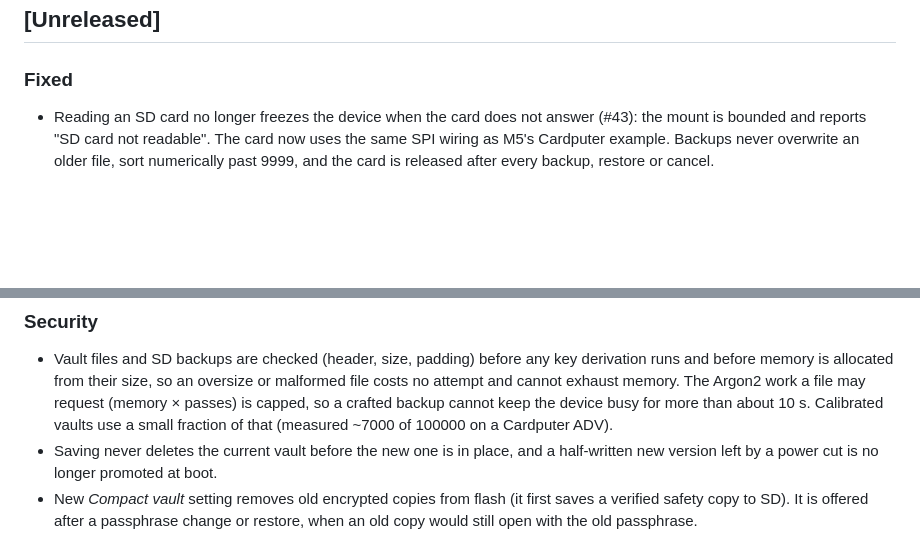
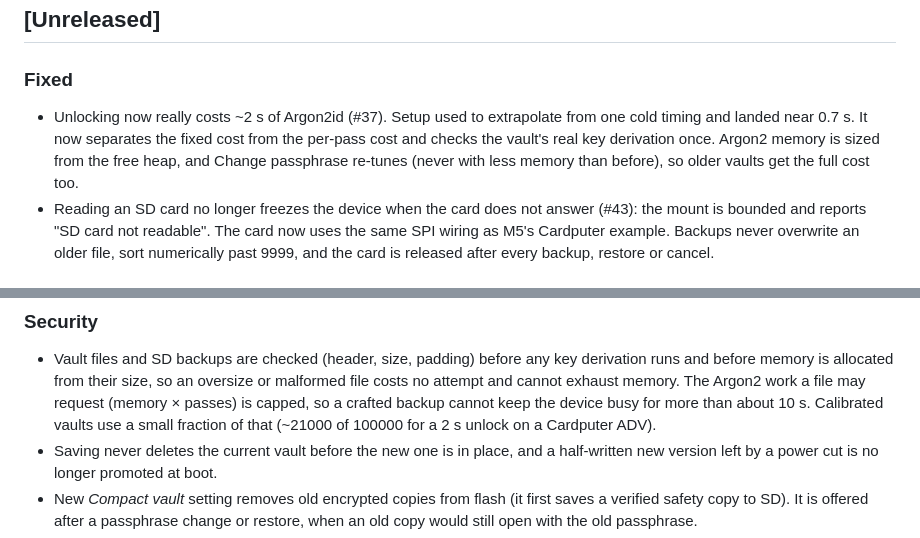
Before and after one commit to Besermenji/cardvault, a Markdown page: CHANGELOG.md, 2 parts joined by grey strips. Rendered like a GitHub page; blank space fills up the shorter version.

Commit message:
docs: changelog for Argon2 calibration (#37)
Co-Authored-By: Claude Opus 5.5 <noreply@anthropic.com>

```diff
--- a/CHANGELOG.md
+++ b/CHANGELOG.md
@@ -7,6 +7,10 @@ and the project uses [Semantic Versioning](https://semver.org/).
 ## [Unreleased]
 
 ### Fixed
+- Unlocking now really costs ~2 s of Argon2id (#37). Setup used to extrapolate from one cold timing
+  and landed near 0.7 s. It now separates the fixed cost from the per-pass cost and checks the
+  vault's real key derivation once. Argon2 memory is sized from the free heap, and Change
+  passphrase re-tunes (never with less memory than before), so older vaults get the full cost too.
 - Reading an SD card no longer freezes the device when the card does not answer (#43): the mount
   is bounded and reports "SD card not readable". The card now uses the same SPI wiring as M5's
   Cardputer example. Backups never overwrite an older file, sort numerically past 9999, and the
@@ -22,7 +26,7 @@ and the project uses [Semantic Versioning](https://semver.org/).
   before memory is allocated from their size, so an oversize or malformed file costs no attempt and
   cannot exhaust memory. The Argon2 work a file may request (memory × passes) is capped, so a crafted
   backup cannot keep the device busy for more than about 10 s. Calibrated vaults use a small fraction
-  of that (measured ~7000 of 100000 on a Cardputer ADV).
+  of that (~21000 of 100000 for a 2 s unlock on a Cardputer ADV).
 - Saving never deletes the current vault before the new one is in place, and a half-written new
   version left by a power cut is no longer promoted at boot.
 - New *Compact vault* setting removes old encrypted copies from flash (it first saves a verified safety
```
